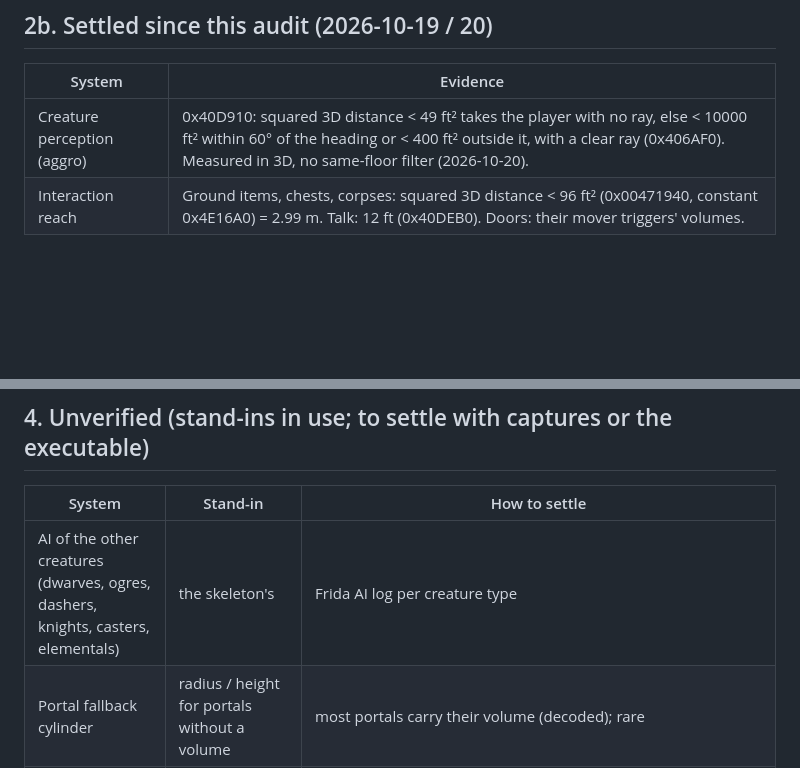
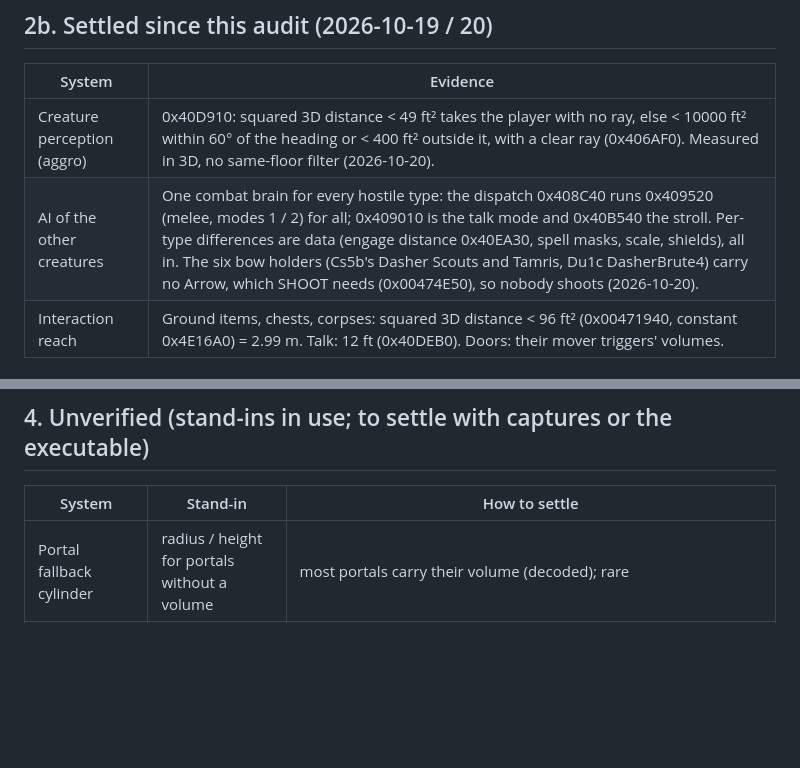
Before and after one commit to Lgames123/CrusadersOnline, a Markdown page: docs/reverse-engineering/parity-audit.md, 2 parts joined by grey strips. Rendered like a GitHub page; blank space fills up the shorter version.

```diff
--- a/docs/reverse-engineering/parity-audit.md
+++ b/docs/reverse-engineering/parity-audit.md
@@ -52,6 +52,7 @@ the current value is a stand-in until a capture or a reading settles it).
 | System | Evidence |
 |---|---|
 | Creature perception (aggro) | 0x40D910: squared 3D distance < 49 ft² takes the player with no ray, else < 10000 ft² within 60° of the heading or < 400 ft² outside it, with a clear ray (0x406AF0). Measured in 3D, no same-floor filter (2026-10-20). |
+| AI of the other creatures | One combat brain for every hostile type: the dispatch 0x408C40 runs 0x409520 (melee, modes 1 / 2) for all; 0x409010 is the talk mode and 0x40B540 the stroll. Per-type differences are data (engage distance 0x40EA30, spell masks, scale, shields), all in. The six bow holders (Cs5b's Dasher Scouts and Tamris, Du1c DasherBrute4) carry no Arrow, which SHOOT needs (0x00474E50), so nobody shoots (2026-10-20). |
 | Interaction reach | Ground items, chests, corpses: squared 3D distance < 96 ft² (0x00471940, constant 0x4E16A0) = 2.99 m. Talk: 12 ft (0x40DEB0). Doors: their mover triggers' volumes. |
 
 ## 3. MMO (kept on purpose)
@@ -64,7 +65,6 @@ the original's skeletons followed past 75 m), zone workers.
 
 | System | Stand-in | How to settle |
 |---|---|---|
-| AI of the other creatures (dwarves, ogres, dashers, knights, casters, elementals) | the skeleton's | Frida AI log per creature type |
 | Portal fallback cylinder | radius / height for portals without a volume | most portals carry their volume (decoded); rare |
 | Lightmap gain | texture × lightmap × 2 (by eye, approved by the user) | **Read from the code (2026-10-20): the original is × 1 at its default brightness.** Lightmap pass blend DESTCOLOR / ZERO (gfx_d3d.dll 0x1000498C), dual-texture stage 1 MODULATE (0x10004390), texels copied raw (RGB555, 0x10007BD1). The only brightening is the gamma ramp from the Brightness option (0x42D250: γ = clamp(2b + 0.5, 0.5, 2.5), out = in^(1/γ)); default b = 0.25 (0x4A20AB) gives γ = 1, and the user's own latest.cfg holds 0.25. Brightness 1.0 gives in^0.4 (~×2 on dark values). Kept × 2 pending the user's decision. |
 | Starting equipment | Axe + Wooden Shield | the first act's start |
```
Also changed, not shown: docs/context/2026-10-20-one-brain-for-all.md (added, +22 -0 lines), docs/context/INDEX.md (+1 -0 lines).
